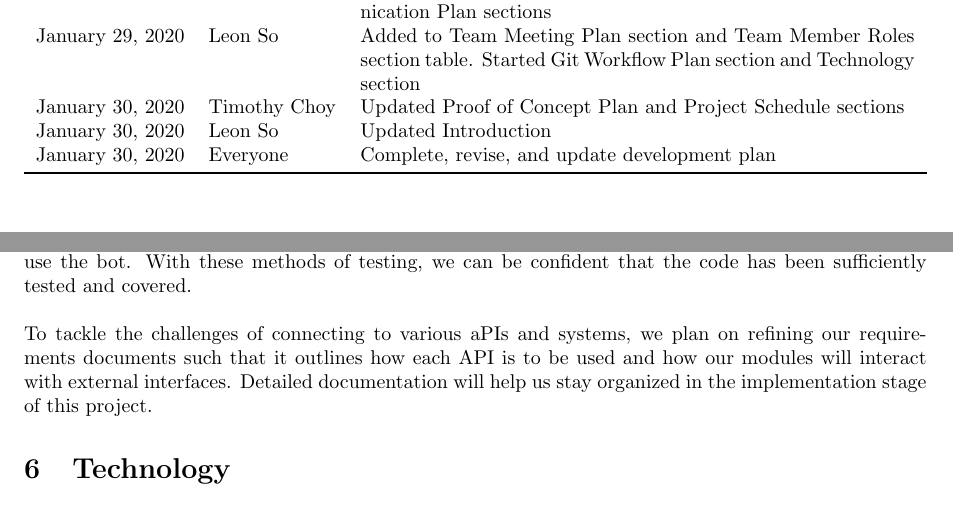
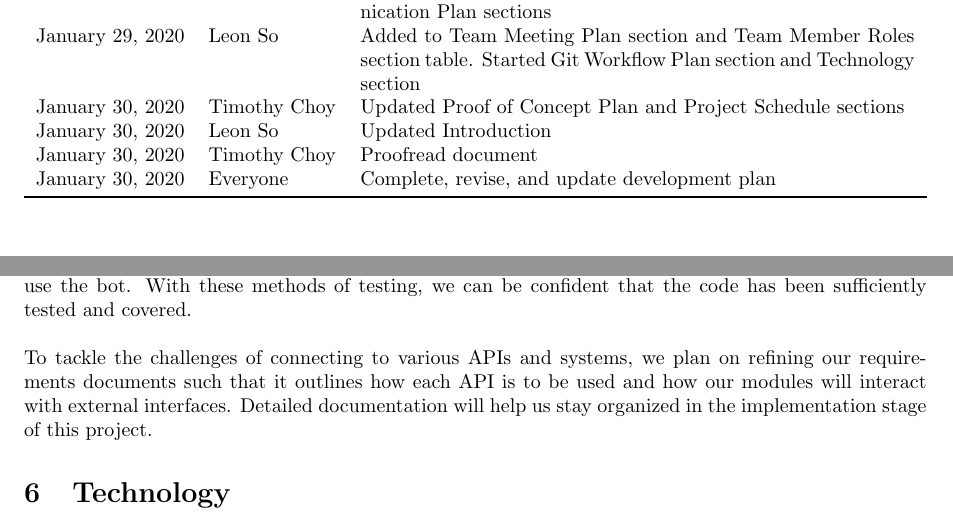
Before and after one commit to arkinmodi/ScrumBot, a LaTeX document (Doc/DevelopmentPlan/developmentPlan.tex): two parts of pages 1 and 3 of 4, joined at a grey line, cut so that both start at the same text. Compiled offline with pdfLaTeX.

Commit message:
Fix small spelling error

```diff
--- a/Doc/DevelopmentPlan/developmentPlan.tex
+++ b/Doc/DevelopmentPlan/developmentPlan.tex
@@ -37,6 +37,7 @@
             January 29, 2020 & Leon So & Added to Team Meeting Plan section and Team Member Roles section table. Started Git Workflow Plan section and Technology section\\
             January 30, 2020 & Timothy Choy & Updated Proof of Concept Plan and Project Schedule sections\\
             January 30, 2020 & Leon So & Updated Introduction\\
+            January 30, 2020 & Timothy Choy & Proofread document\\
             January 30, 2020 & Everyone & Complete, revise, and update development plan\\
         \bottomrule
     \end{tabularx}
@@ -94,7 +95,7 @@ The master branch should always be a working branch which contains the most rece
 \section{Proof of Concept Demonstration Plan}
 The main challenges for this project will be testing the Discord bot and other challenges associated with implementing and connecting to various technologies (i.e. APIs), since this project heavily relies on the Discord API. Testing may prove difficult because it is never possible to cover all cases in the code, and building a Discord bot can pose many more unknown problems that we have little to no prior experience with.\\ \\
 To tackle the testing challenge, we plan on using Pytest to unit test the code, more specifically specification testing through testing our written specifications. We also plan on using exploratory testing techniques to find errors by creating a Discord server and running commands there. This will be accomplished by acting as testers ourselves, as well as enlisting other peers to achieve how users would actually use the bot. With these methods of testing, we can be confident that the code has been sufficiently tested and covered.\\ \\
-To tackle the challenges of connecting to various aPIs and systems, we plan on refining our requirements documents such that it outlines how each API is to be used and how our modules will interact with external interfaces. Detailed documentation will help us stay organized in the implementation stage of this project.
+To tackle the challenges of connecting to various APIs and systems, we plan on refining our requirements documents such that it outlines how each API is to be used and how our modules will interact with external interfaces. Detailed documentation will help us stay organized in the implementation stage of this project.
 
 
 \section{Technology}
```
Also changed, not shown: Doc/DevelopmentPlan/developmentPlan.pdf.
